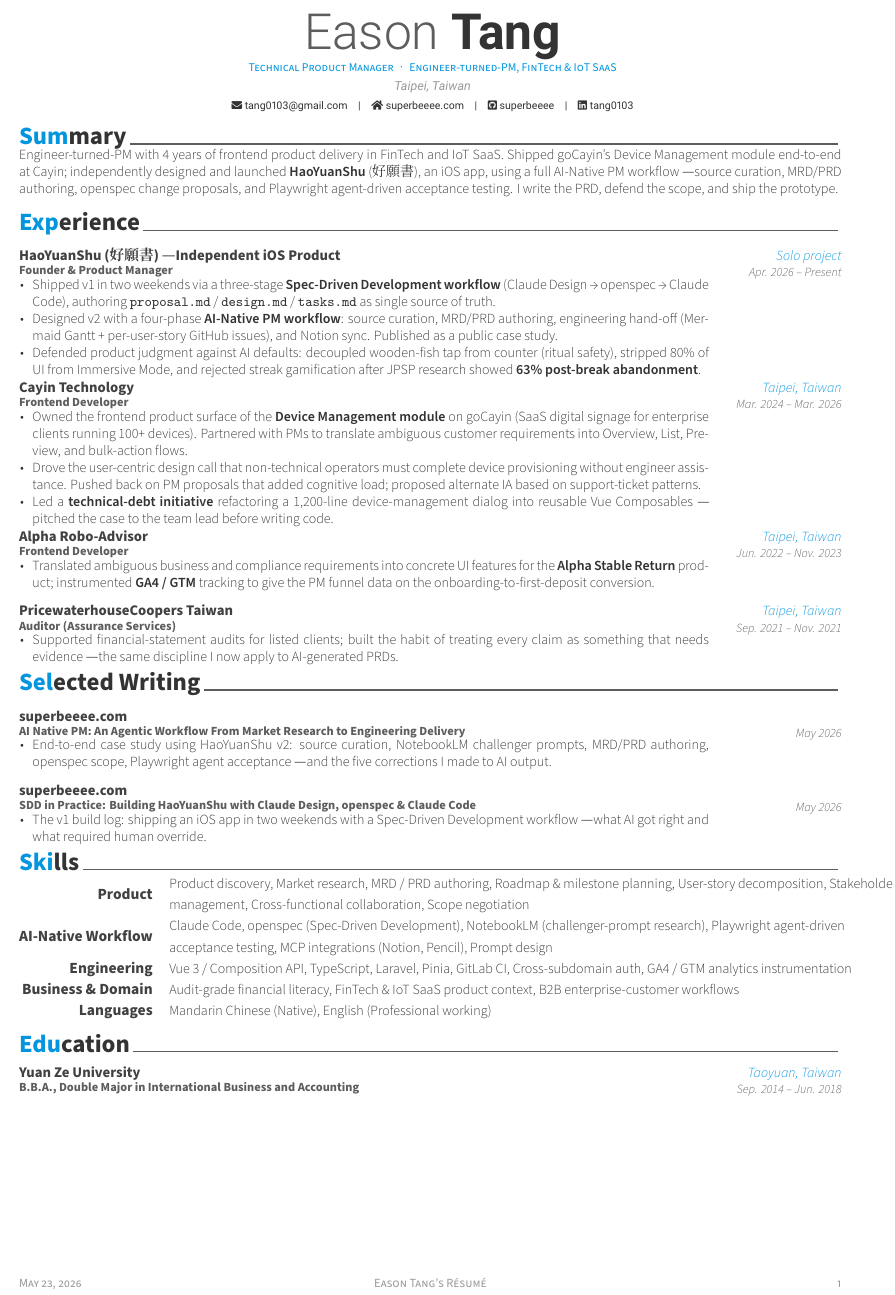
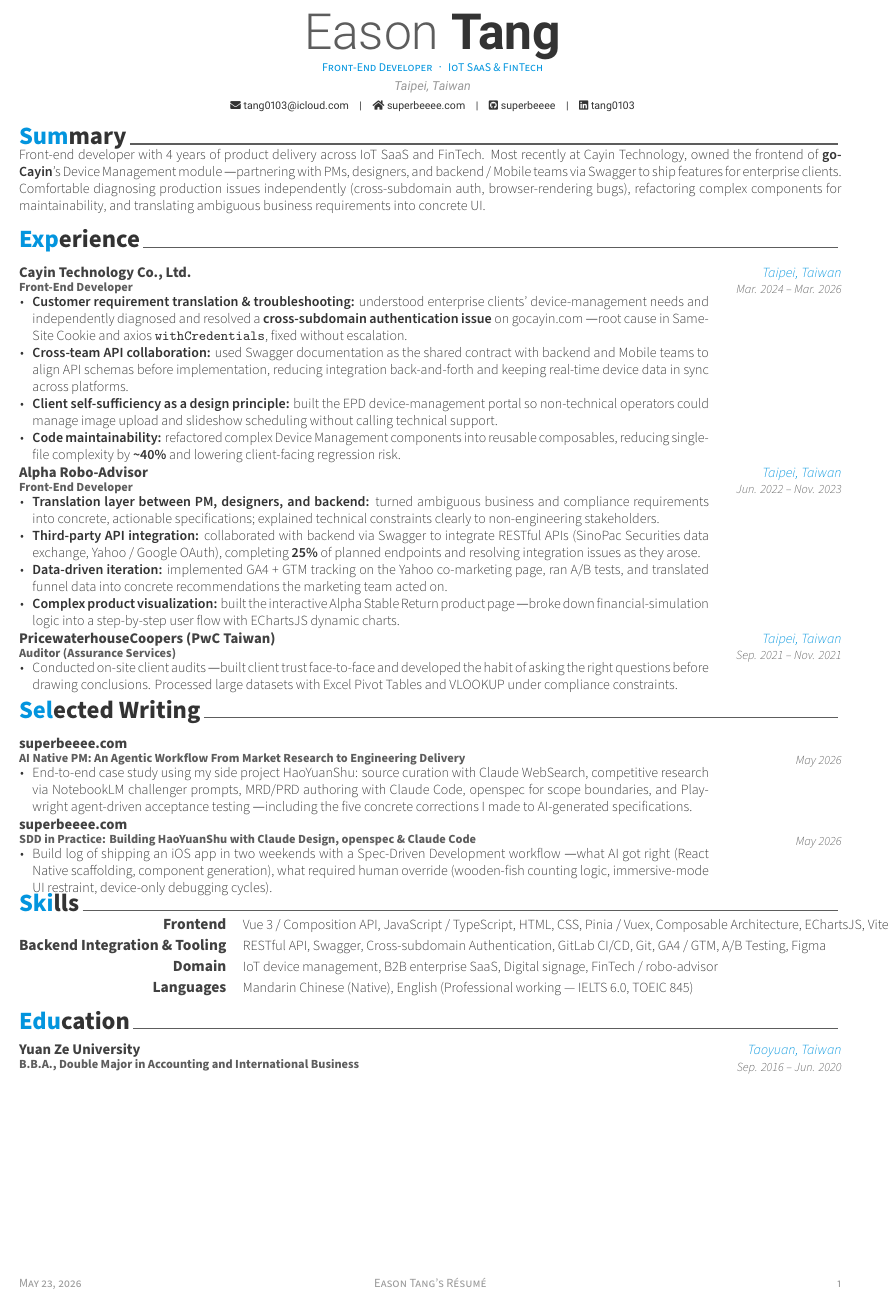
Before and after one commit to Superbeeee/resume, a LaTeX CV (resume.tex, which reads resume/education.tex, resume/experience.tex, resume/skills.tex): part of the page, cut so that both start at the same text. Compiled offline with XeLaTeX.

Commit message:
content: repurpose résumé for Front-End Developer role
Repositions the entire résumé from TPM to Front-End Developer, with
summary, experience bullets, and skills rewritten around Vue 3 / TypeScript
delivery at Cayin and Alpha. Selected Writing entries kept but reframed
toward engineering execution. Updates header position, contact mobile,
and education dates.

Co-Authored-By: Claude Opus 4.7 <noreply@anthropic.com>

```diff
--- a/resume.tex
+++ b/resume.tex
@@ -27,10 +27,10 @@
 %	PERSONAL INFORMATION
 %-------------------------------------------------------------------------------
 \name{Eason}{Tang}
-\position{Technical Product Manager{\enskip\cdotp\enskip}Engineer-turned-PM, FinTech \& IoT SaaS}
+\position{Front-End Developer{\enskip\cdotp\enskip}IoT SaaS \& FinTech}
 \address{Taipei, Taiwan}
 
-\email{tang0103@gmail.com}
+\email{tang0103@icloud.com}
 \homepage{superbeeee.com}
 \github{superbeeee}
 \linkedin{tang0103}
--- a/resume/education.tex
+++ b/resume/education.tex
@@ -4,10 +4,10 @@
 
 %---------------------------------------------------------
 \cventry
-  {B.B.A., Double Major in International Business and Accounting}
+  {B.B.A., Double Major in Accounting and International Business}
   {Yuan Ze University}
   {Taoyuan, Taiwan}
-  {Sep. 2014 -- Jun. 2018}
+  {Sep. 2016 -- Jun. 2020}
   {}
 
   \vspace{-8mm}
--- a/resume/experience.tex
+++ b/resume/experience.tex
@@ -4,15 +4,16 @@
 
 %---------------------------------------------------------
 \cventry
-  {Founder \& Product Manager}
-  {HaoYuanShu (好願書) — Independent iOS Product}
-  {Solo project}
-  {Apr. 2026 -- Present}
+  {Front-End Developer}
+  {Cayin Technology Co., Ltd.}
+  {Taipei, Taiwan}
+  {Mar. 2024 -- Mar. 2026}
   {
     \begin{cvitems}
-      \item {Shipped v1 in two weekends via a three-stage \textbf{Spec-Driven Development workflow} (Claude Design → openspec → Claude Code), authoring \texttt{proposal.md} / \texttt{design.md} / \texttt{tasks.md} as single source of truth.}
-      \item {Designed v2 with a four-phase \textbf{AI-Native PM workflow}: source curation, MRD/PRD authoring, engineering hand-off (Mermaid Gantt + per-user-story GitHub issues), and Notion sync. Published as a public case study.}
-      \item {Defended product judgment against AI defaults: decoupled wooden-fish tap from counter (ritual safety), stripped 80\% of UI from Immersive Mode, and rejected streak gamification after JPSP research showed \textbf{63\% post-break abandonment}.}
+      \item {\textbf{Customer requirement translation \& troubleshooting:} understood enterprise clients' device-management needs and independently diagnosed and resolved a \textbf{cross-subdomain authentication issue} on gocayin.com — root cause in SameSite Cookie and axios \texttt{withCredentials}, fixed without escalation.}
+      \item {\textbf{Cross-team API collaboration:} used Swagger documentation as the shared contract with backend and Mobile teams to align API schemas before implementation, reducing integration back-and-forth and keeping real-time device data in sync across platforms.}
+      \item {\textbf{Client self-sufficiency as a design principle:} built the EPD device-management portal so non-technical operators could manage image upload and slideshow scheduling without calling technical support.}
+      \item {\textbf{Code maintainability:} refactored complex Device Management components into reusable composables, reducing single-file complexity by \textbf{\textasciitilde40\%} and lowering client-facing regression risk.}
     \end{cvitems}
   }
 
@@ -20,29 +21,16 @@
 
 %---------------------------------------------------------
 \cventry
-  {Frontend Developer}
-  {Cayin Technology}
-  {Taipei, Taiwan}
-  {Mar. 2024 -- Mar. 2026}
-  {
-    \begin{cvitems}
-      \item {Owned the frontend product surface of the \textbf{Device Management module} on goCayin (SaaS digital signage for enterprise clients running 100+ devices). Partnered with PMs to translate ambiguous customer requirements into Overview, List, Preview, and bulk-action flows.}
-      \item {Drove the user-centric design call that non-technical operators must complete device provisioning without engineer assistance. Pushed back on PM proposals that added cognitive load; proposed alternate IA based on support-ticket patterns.}
-      \item {Led a \textbf{technical-debt initiative} refactoring a 1,200-line device-management dialog into reusable Vue Composables — pitched the case to the team lead before writing code.}
-    \end{cvitems}
-  }
-
-  \vspace{1mm}
-
-%---------------------------------------------------------
-\cventry
-  {Frontend Developer}
+  {Front-End Developer}
   {Alpha Robo-Advisor}
   {Taipei, Taiwan}
   {Jun. 2022 -- Nov. 2023}
   {
     \begin{cvitems}
-      \item {Translated ambiguous business and compliance requirements into concrete UI features for the \textbf{Alpha Stable Return} product; instrumented \textbf{GA4 / GTM} tracking to give the PM funnel data on the onboarding-to-first-deposit conversion.}
+      \item {\textbf{Translation layer between PM, designers, and backend:} turned ambiguous business and compliance requirements into concrete, actionable specifications; explained technical constraints clearly to non-engineering stakeholders.}
+      \item {\textbf{Third-party API integration:} collaborated with backend via Swagger to integrate RESTful APIs (SinoPac Securities data exchange, Yahoo / Google OAuth), completing \textbf{25\%} of planned endpoints and resolving integration issues as they arose.}
+      \item {\textbf{Data-driven iteration:} implemented GA4 + GTM tracking on the Yahoo co-marketing page, ran A/B tests, and translated funnel data into concrete recommendations the marketing team acted on.}
+      \item {\textbf{Complex product visualization:} built the interactive Alpha Stable Return product page — broke down financial-simulation logic into a step-by-step user flow with EChartsJS dynamic charts.}
     \end{cvitems}
   }
 
@@ -51,12 +39,12 @@
 %---------------------------------------------------------
 \cventry
   {Auditor (Assurance Services)}
-  {PricewaterhouseCoopers Taiwan}
+  {PricewaterhouseCoopers (PwC Taiwan)}
   {Taipei, Taiwan}
   {Sep. 2021 -- Nov. 2021}
   {
     \begin{cvitems}
-      \item {Supported financial-statement audits for listed clients; built the habit of treating every claim as something that needs evidence — the same discipline I now apply to AI-generated PRDs.}
+      \item {Conducted on-site client audits — built client trust face-to-face and developed the habit of asking the right questions before drawing conclusions. Processed large datasets with Excel Pivot Tables and VLOOKUP under compliance constraints.}
     \end{cvitems}
   }
 
--- a/resume/skills.tex
+++ b/resume/skills.tex
@@ -3,37 +3,29 @@
 \begin{cvskills}
 
   \cvskill
-  {Product}
+  {Frontend}
   {
-    Product discovery, Market research, MRD / PRD authoring, Roadmap \& milestone planning,
-    User-story decomposition, Stakeholder management, Cross-functional collaboration, Scope negotiation
+    Vue 3 / Composition API, JavaScript / TypeScript, HTML, CSS, Pinia / Vuex,
+    Composable Architecture, EChartsJS, Vite
   }
 
   \cvskill
-  {AI-Native Workflow}
+  {Backend Integration \& Tooling}
   {
-    Claude Code, openspec (Spec-Driven Development), NotebookLM (challenger-prompt research),
-    Playwright agent-driven acceptance testing, MCP integrations (Notion, Pencil), Prompt design
+    RESTful API, Swagger, Cross-subdomain Authentication, GitLab CI/CD, Git,
+    GA4 / GTM, A/B Testing, Figma
   }
 
   \cvskill
-  {Engineering}
+  {Domain}
   {
-    Vue 3 / Composition API, TypeScript, Laravel, Pinia,
-    GitLab CI, Cross-subdomain auth, GA4 / GTM analytics instrumentation
-  }
-
-  \cvskill
-  {Business \& Domain}
-  {
-    Audit-grade financial literacy,
-    FinTech \& IoT SaaS product context, B2B enterprise-customer workflows
+    IoT device management, B2B enterprise SaaS, Digital signage, FinTech / robo-advisor
   }
 
   \cvskill
   {Languages}
   {
-    Mandarin Chinese (Native), English (Professional working)
+    Mandarin Chinese (Native), English (Professional working --- IELTS 6.0, TOEIC 845)
   }
 
 \end{cvskills}
--- a/resume/summary.tex
+++ b/resume/summary.tex
@@ -1,5 +1,5 @@
 \cvsection{Summary}
 
 \begin{cvparagraph}
-Engineer-turned-PM with 4 years of frontend product delivery in FinTech and IoT SaaS. Shipped goCayin's Device Management module end-to-end at Cayin; independently designed and launched \textbf{HaoYuanShu} (好願書), an iOS app, using a full AI-Native PM workflow — source curation, MRD/PRD authoring, openspec change proposals, and Playwright agent-driven acceptance testing. I write the PRD, defend the scope, and ship the prototype.
+Front-end developer with 4 years of product delivery across IoT SaaS and FinTech. Most recently at Cayin Technology, owned the frontend of \textbf{goCayin}'s Device Management module — partnering with PMs, designers, and backend / Mobile teams via Swagger to ship features for enterprise clients. Comfortable diagnosing production issues independently (cross-subdomain auth, browser-rendering bugs), refactoring complex components for maintainability, and translating ambiguous business requirements into concrete UI.
 \end{cvparagraph}
--- a/resume/writing.tex
+++ b/resume/writing.tex
@@ -10,7 +10,7 @@
   {May 2026}
   {
     \begin{cvitems}
-      \item {End-to-end case study using HaoYuanShu v2: source curation, NotebookLM challenger prompts, MRD/PRD authoring, openspec scope, Playwright agent acceptance — and the five corrections I made to AI output.}
+      \item {End-to-end case study using my side project HaoYuanShu: source curation with Claude WebSearch, competitive research via NotebookLM challenger prompts, MRD/PRD authoring with Claude Code, openspec for scope boundaries, and Playwright agent-driven acceptance testing — including the five concrete corrections I made to AI-generated specifications.}
     \end{cvitems}
   }
 
@@ -24,7 +24,7 @@
   {May 2026}
   {
     \begin{cvitems}
-      \item {The v1 build log: shipping an iOS app in two weekends with a Spec-Driven Development workflow — what AI got right and what required human override.}
+      \item {Build log of shipping an iOS app in two weekends with a Spec-Driven Development workflow — what AI got right (React Native scaffolding, component generation), what required human override (wooden-fish counting logic, immersive-mode UI restraint, device-only debugging cycles).}
     \end{cvitems}
   }
 
```
